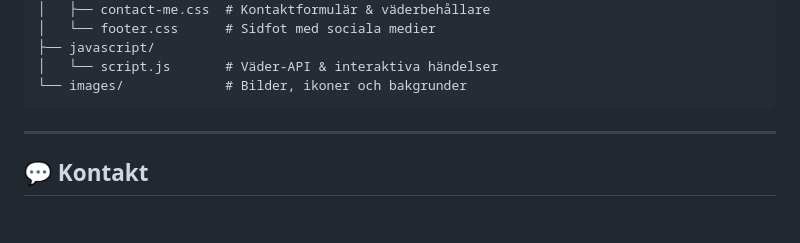
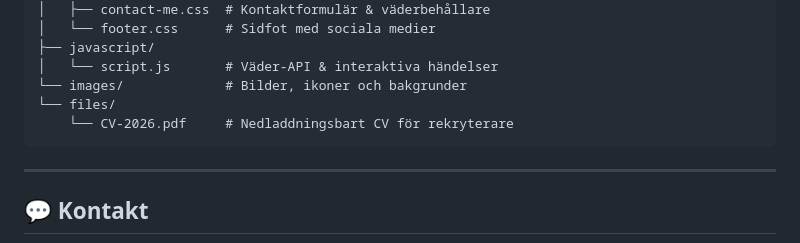
Before and after one commit to jenn-html/WebPortfolio-JenniferOrrbon, a Markdown page: README.md, the part around the change. GitHub-like rendering; blank space fills up the shorter version.

Commit message:
Add downloadable CV file to README

````diff
--- a/README.md
+++ b/README.md
@@ -62,6 +62,8 @@ Projektet är uppdelat i en modulär struktur för att hålla koden ren och lät
 ├── javascript/
 │   └── script.js       # Väder-API & interaktiva händelser
 └── images/             # Bilder, ikoner och bakgrunder
+└── files/
+    └── CV-2026.pdf     # Nedladdningsbart CV för rekryterare
 ```
 
 ---
````
